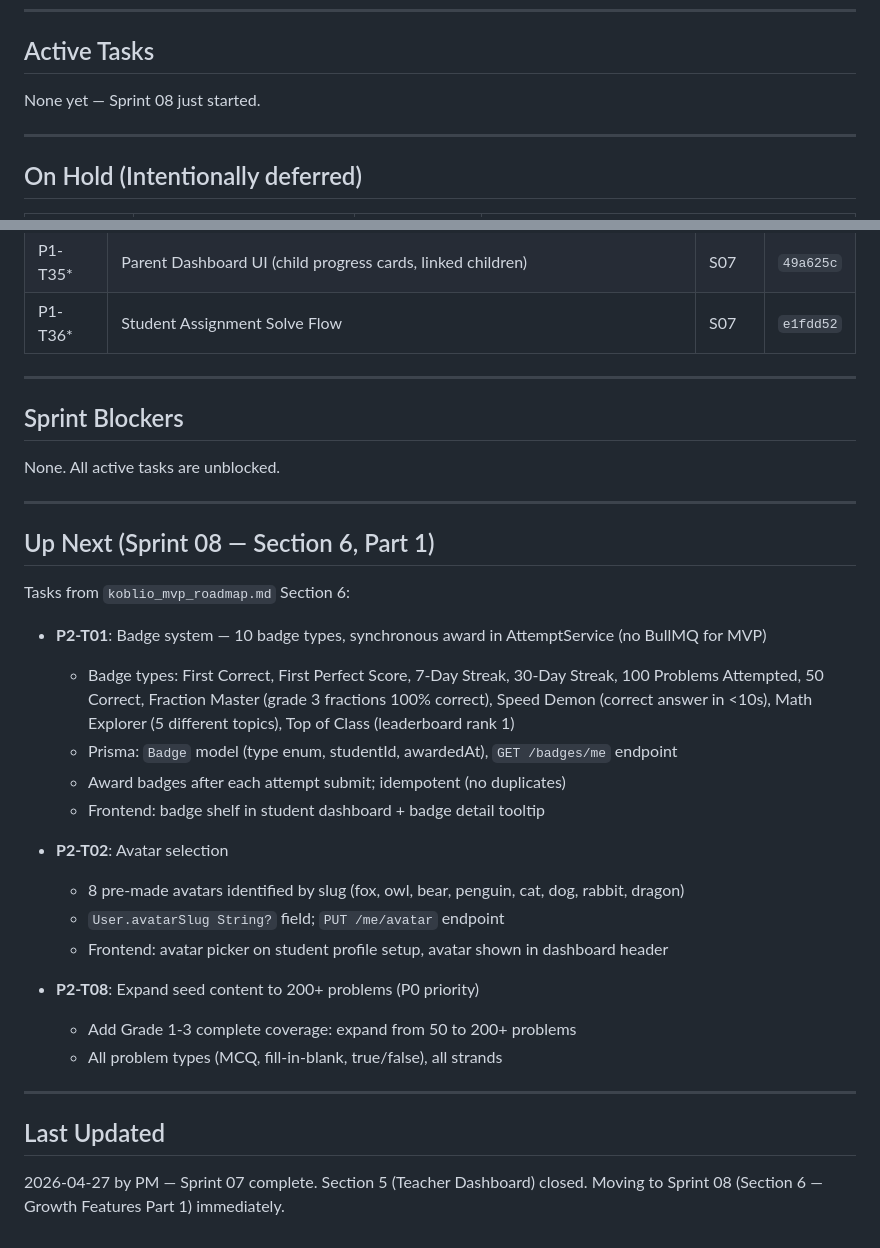
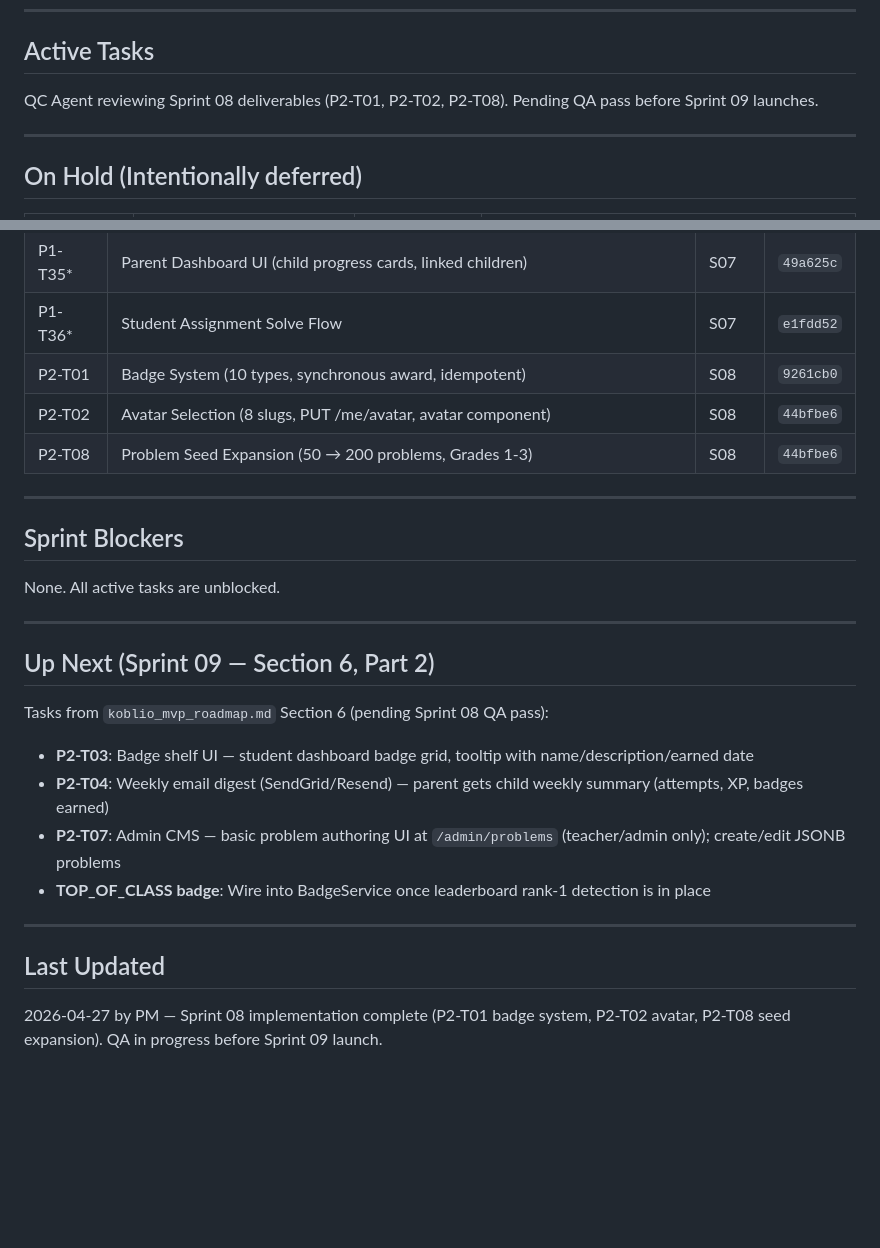
Before and after one commit to tjokrogunawant-dev/koblio-platform, a Markdown page: sprint_tracker/current_sprint.md, 2 parts joined by grey strips. Drawn GitHub-style; blank space fills up the shorter version.

Commit message:
PM: Sprint 08 tasks logged; Sprint 09 scope queued
P2-T01/T02/T08 marked complete in sprint tracker.
QA agent reviewing Sprint 08 before Sprint 09 launches.

Co-Authored-By: Claude Sonnet 4.6 <noreply@anthropic.com>

```diff
--- a/sprint_tracker/current_sprint.md
+++ b/sprint_tracker/current_sprint.md
@@ -21,7 +21,7 @@ The project is now following `koblio_mvp_roadmap.md`. Key reminders:
 
 ## Active Tasks
 
-None yet — Sprint 08 just started.
+QC Agent reviewing Sprint 08 deliverables (P2-T01, P2-T02, P2-T08). Pending QA pass before Sprint 09 launches.
 
 ---
 
@@ -76,6 +76,9 @@ None yet — Sprint 08 just started.
 | P1-T34* | Teacher Dashboard UI (classes, assignments, progress tabs) | S07 | `e1fdd52` |
 | P1-T35* | Parent Dashboard UI (child progress cards, linked children) | S07 | `49a625c` |
 | P1-T36* | Student Assignment Solve Flow | S07 | `e1fdd52` |
+| P2-T01 | Badge System (10 types, synchronous award, idempotent) | S08 | `9261cb0` |
+| P2-T02 | Avatar Selection (8 slugs, PUT /me/avatar, avatar component) | S08 | `44bfbe6` |
+| P2-T08 | Problem Seed Expansion (50 → 200 problems, Grades 1-3) | S08 | `44bfbe6` |
 
 ---
 
@@ -85,26 +88,16 @@ None. All active tasks are unblocked.
 
 ---
 
-## Up Next (Sprint 08 — Section 6, Part 1)
+## Up Next (Sprint 09 — Section 6, Part 2)
 
-Tasks from `koblio_mvp_roadmap.md` Section 6:
+Tasks from `koblio_mvp_roadmap.md` Section 6 (pending Sprint 08 QA pass):
 
-- **P2-T01**: Badge system — 10 badge types, synchronous award in AttemptService (no BullMQ for MVP)
-  - Badge types: First Correct, First Perfect Score, 7-Day Streak, 30-Day Streak, 100 Problems Attempted, 50 Correct, Fraction Master (grade 3 fractions 100% correct), Speed Demon (correct answer in <10s), Math Explorer (5 different topics), Top of Class (leaderboard rank 1)
-  - Prisma: `Badge` model (type enum, studentId, awardedAt), `GET /badges/me` endpoint
-  - Award badges after each attempt submit; idempotent (no duplicates)
-  - Frontend: badge shelf in student dashboard + badge detail tooltip
-
-- **P2-T02**: Avatar selection
-  - 8 pre-made avatars identified by slug (fox, owl, bear, penguin, cat, dog, rabbit, dragon)
-  - `User.avatarSlug String?` field; `PUT /me/avatar` endpoint
-  - Frontend: avatar picker on student profile setup, avatar shown in dashboard header
-
-- **P2-T08**: Expand seed content to 200+ problems (P0 priority)
-  - Add Grade 1-3 complete coverage: expand from 50 to 200+ problems
-  - All problem types (MCQ, fill-in-blank, true/false), all strands
+- **P2-T03**: Badge shelf UI — student dashboard badge grid, tooltip with name/description/earned date
+- **P2-T04**: Weekly email digest (SendGrid/Resend) — parent gets child weekly summary (attempts, XP, badges earned)
+- **P2-T07**: Admin CMS — basic problem authoring UI at `/admin/problems` (teacher/admin only); create/edit JSONB problems
+- **TOP_OF_CLASS badge**: Wire into BadgeService once leaderboard rank-1 detection is in place
 
 ---
 
 ## Last Updated
-2026-04-27 by PM — Sprint 07 complete. Section 5 (Teacher Dashboard) closed. Moving to Sprint 08 (Section 6 — Growth Features Part 1) immediately.
+2026-04-27 by PM — Sprint 08 implementation complete (P2-T01 badge system, P2-T02 avatar, P2-T08 seed expansion). QA in progress before Sprint 09 launch.
```
